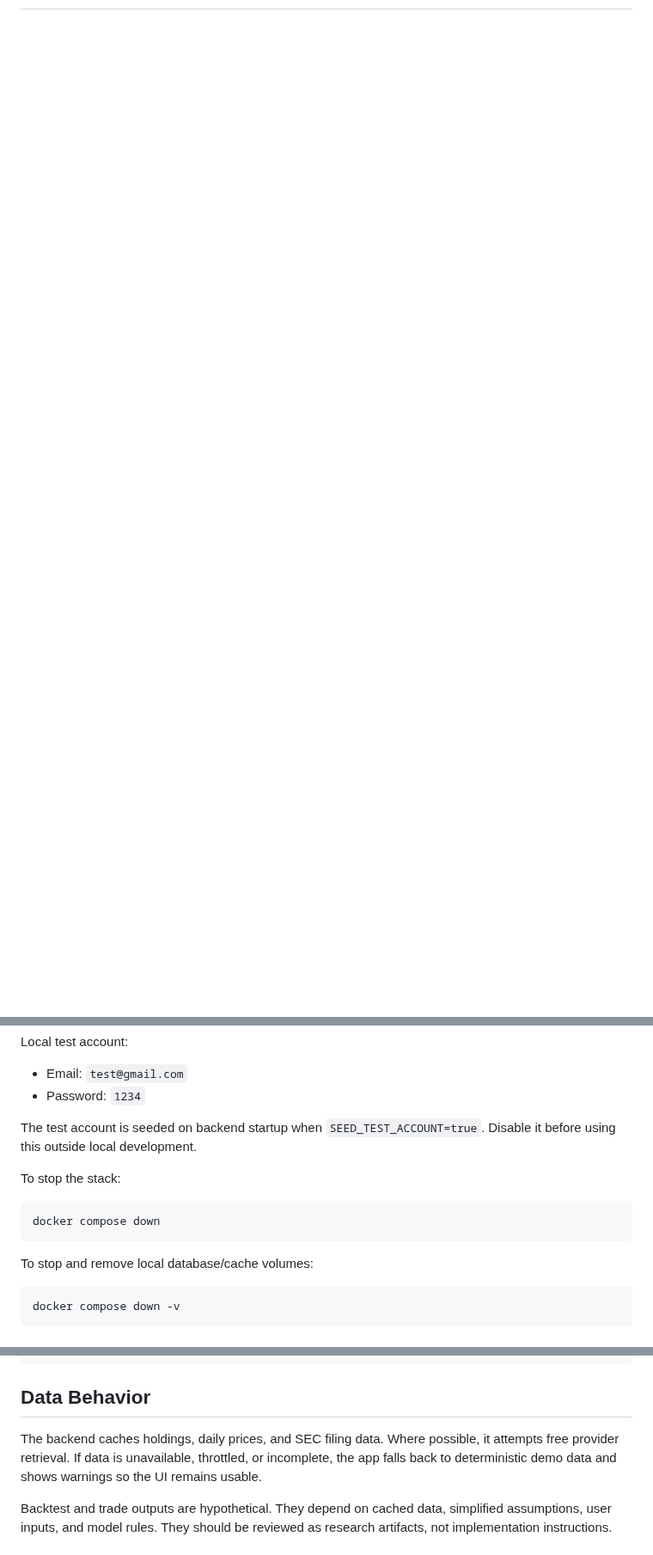
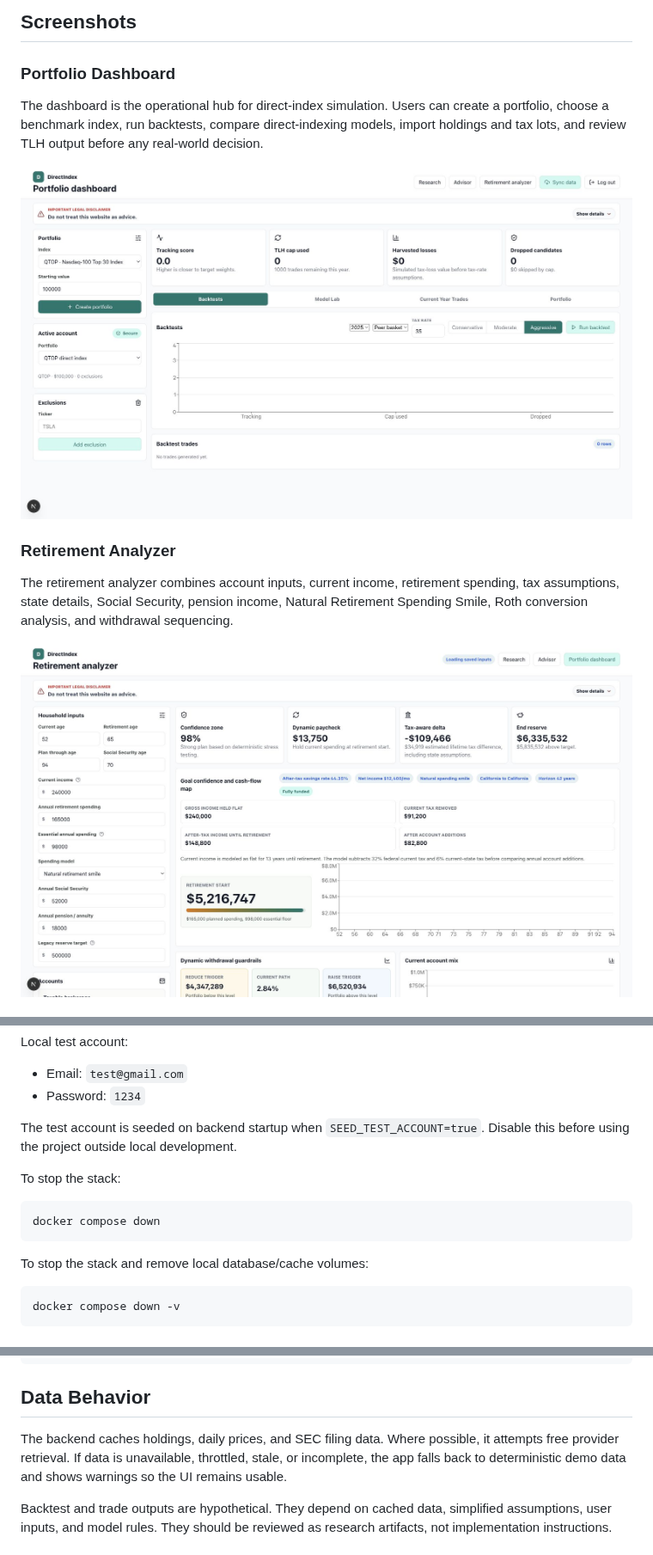
Before and after one commit to dakshk11/personal_finance, a Markdown page: README.md, 3 parts joined by grey strips. Shown at 86% size. GitHub-like rendering; pictures changed too: docs/screenshots/dashboard.jpg (added), docs/screenshots/retirement-analyzer.jpg (added); blank space fills up the shorter version.

````diff
--- a/README.md
+++ b/README.md
@@ -7,0 +21,14 @@ It is built for education, modeling, and workflow experimentation. It is not a t
+## Screenshots
+
+### Portfolio Dashboard
+
+The dashboard is the operational hub for direct-index simulation. Users can create a portfolio, choose a benchmark index, run backtests, compare direct-indexing models, import holdings and tax lots, and review TLH output before any real-world decision.
+
+<img src="docs/screenshots/dashboard.jpg" alt="Portfolio dashboard" width="900">
+
+### Retirement Analyzer
+
+The retirement analyzer combines account inputs, current income, retirement spending, tax assumptions, state details, Social Security, pension income, Natural Retirement Spending Smile, Roth conversion analysis, and withdrawal sequencing.
+
+<img src="docs/screenshots/retirement-analyzer.jpg" alt="Retirement analyzer" width="900">
+
@@ -91,7 +117,7 @@ Local test account:
 - Email: `test@gmail.com`
 - Password: `1234`
 
-The test account is seeded on backend startup when `SEED_TEST_ACCOUNT=true`. Disable it before using this outside local development.
+The test account is seeded on backend startup when `SEED_TEST_ACCOUNT=true`. Disable this before using the project outside local development.
 
 To stop the stack:
 
@@ -99,7 +125,7 @@ To stop the stack:
 docker compose down
 ```
 
-To stop and remove local database/cache volumes:
+To stop the stack and remove local database/cache volumes:
 
 ```bash
 docker compose down -v
@@ -177,7 +203,7 @@ npm run build
 
 ## Data Behavior
 
-The backend caches holdings, daily prices, and SEC filing data. Where possible, it attempts free provider retrieval. If data is unavailable, throttled, or incomplete, the app falls back to deterministic demo data and shows warnings so the UI remains usable.
+The backend caches holdings, daily prices, and SEC filing data. Where possible, it attempts free provider retrieval. If data is unavailable, throttled, stale, or incomplete, the app falls back to deterministic demo data and shows warnings so the UI remains usable.
 
 Backtest and trade outputs are hypothetical. They depend on cached data, simplified assumptions, user inputs, and model rules. They should be reviewed as research artifacts, not implementation instructions.
 
````
Also changed, not shown: other parts of README.md (+56 -44 lines), docs/USABILITY_GUIDE.md (added, +148 -0 lines), docs/screenshots/advisor-workspace.jpg (added), docs/screenshots/home.jpg (added), docs/screenshots/research.jpg (added).
